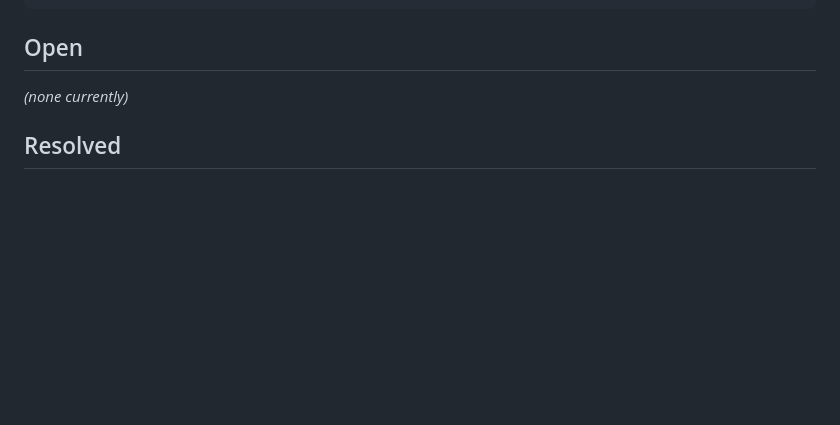
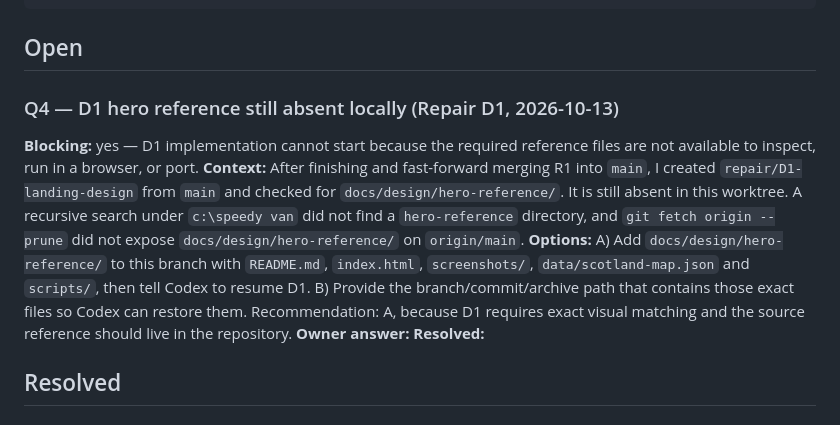
Before and after one commit to speedy-van/sv2026, a Markdown page: docs/QUESTIONS.md, the part around the change. GitHub-like rendering; blank space fills up the shorter version.

Commit message:
docs: record D1 reference blocker

```diff
--- a/docs/QUESTIONS.md
+++ b/docs/QUESTIONS.md
@@ -15,7 +15,12 @@ Codex adds a question here instead of guessing about money, prices, legal text,
 
 ## Open
 
-_(none currently)_
+### Q4 — D1 hero reference still absent locally   (Repair D1, 2026-10-13)
+**Blocking:** yes — D1 implementation cannot start because the required reference files are not available to inspect, run in a browser, or port.
+**Context:** After finishing and fast-forward merging R1 into `main`, I created `repair/D1-landing-design` from `main` and checked for `docs/design/hero-reference/`. It is still absent in this worktree. A recursive search under `c:\speedy van` did not find a `hero-reference` directory, and `git fetch origin --prune` did not expose `docs/design/hero-reference/` on `origin/main`.
+**Options:** A) Add `docs/design/hero-reference/` to this branch with `README.md`, `index.html`, `screenshots/`, `data/scotland-map.json` and `scripts/`, then tell Codex to resume D1. B) Provide the branch/commit/archive path that contains those exact files so Codex can restore them. Recommendation: A, because D1 requires exact visual matching and the source reference should live in the repository.
+**Owner answer:**
+**Resolved:**
 
 ## Resolved
 
```
